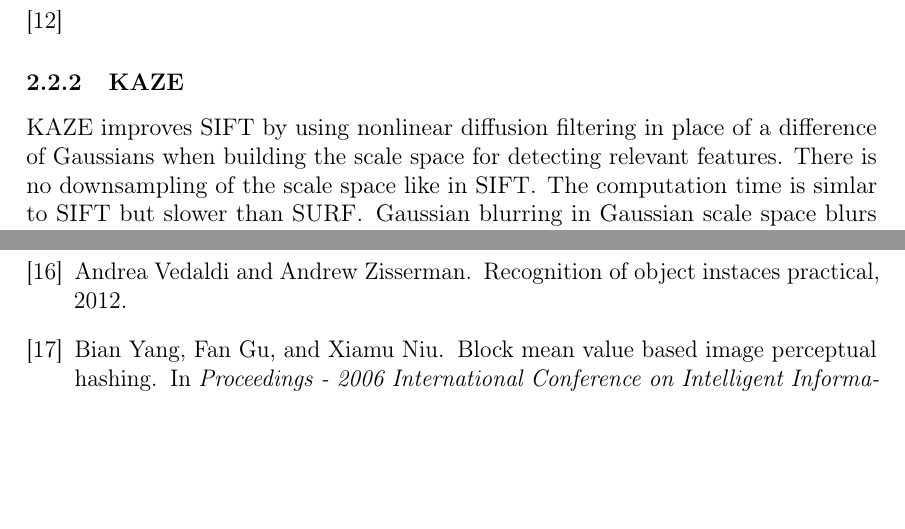
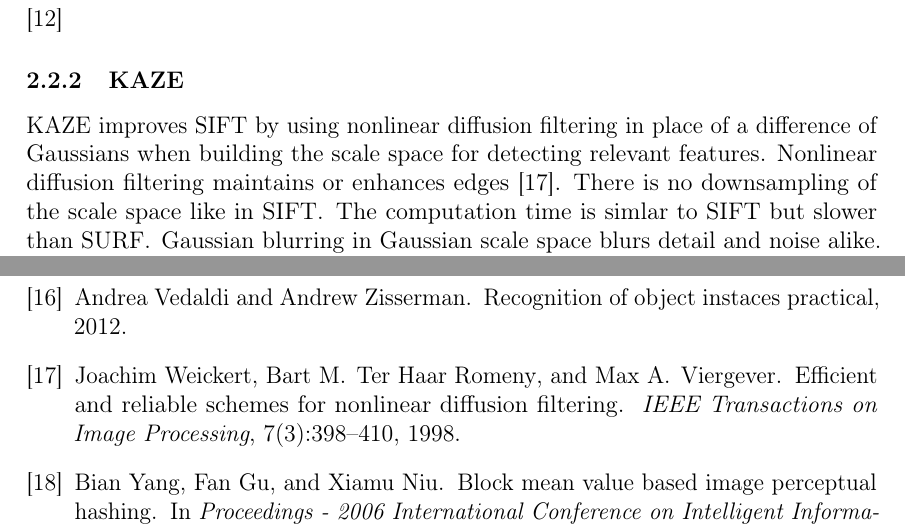
Before and after one commit to sulmanen/hash-thesis, a LaTeX thesis (hash.tex): two parts of pages 18 and 33 of 35, joined at a grey line, cut so that both start at the same text, the shorter picture padded with empty space. Compiled offline with pdfLaTeX; a LaTeX package or settings file that is missing is left out.

Commit message:
add confirming quote for nonlinear diffusion filtering

```diff
--- a/hash.tex
+++ b/hash.tex
@@ -713,7 +713,7 @@ $D$ are keypoint candidates. The robust keypoints are weeded out by fitting them
 \end{equation}\cite{Lowe2004}
 
 \subsubsection{KAZE}
-KAZE improves SIFT by using nonlinear diffusion filtering in place of a difference of Gaussians when building the scale space for detecting relevant features. There is no downsampling of the scale space like in SIFT. The computation time is simlar to SIFT but slower than SURF. Gaussian blurring in Gaussian scale space blurs detail and noise alike. Nonlinear diffusion filtering by Additive Operator Scaling however builds the scale space in a way which that reduces noise and leaves object boundries unblurred leading to improved localization accuracy and distinctiveness. Computation time is comparable to SIFT and slower than SURF. The name KAZE, Japanese for wind, is a tribute to Iijima who invented scale space analysis.
+KAZE improves SIFT by using nonlinear diffusion filtering in place of a difference of Gaussians when building the scale space for detecting relevant features. Nonlinear diffusion filtering maintains or enhances edges \cite{Weickert1998}. There is no downsampling of the scale space like in SIFT. The computation time is simlar to SIFT but slower than SURF. Gaussian blurring in Gaussian scale space blurs detail and noise alike. Nonlinear diffusion filtering by Additive Operator Scaling however builds the scale space in a way which that reduces noise and leaves object boundries unblurred leading to improved localization accuracy and distinctiveness. Computation time is comparable to SIFT and slower than SURF. The name KAZE, Japanese for wind, is a tribute to Iijima who invented scale space analysis.
 
 KAZE features are computed in three steps.
 \begin{enumerate}
```
